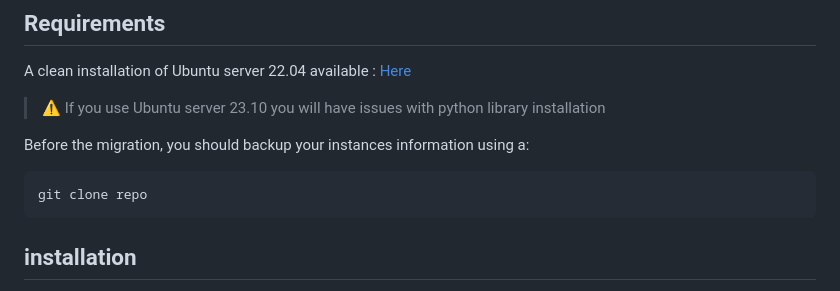
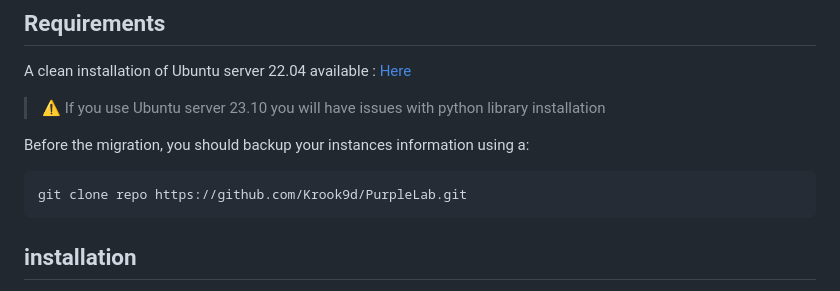
Before and after one commit to Krook9d/PurpleLab, a Markdown page: README.md, the part around the change. GitHub-like rendering.

````diff
--- a/README.md
+++ b/README.md
@@ -49,7 +49,7 @@ A clean installation of Ubuntu server 22.04 available : [Here](https://ubuntu.co
 Before the migration, you should backup your instances information using a:
 
 ```bash
-git clone repo
+git clone repo https://github.com/Krook9d/PurpleLab.git
 ```
 
 ## installation
````
